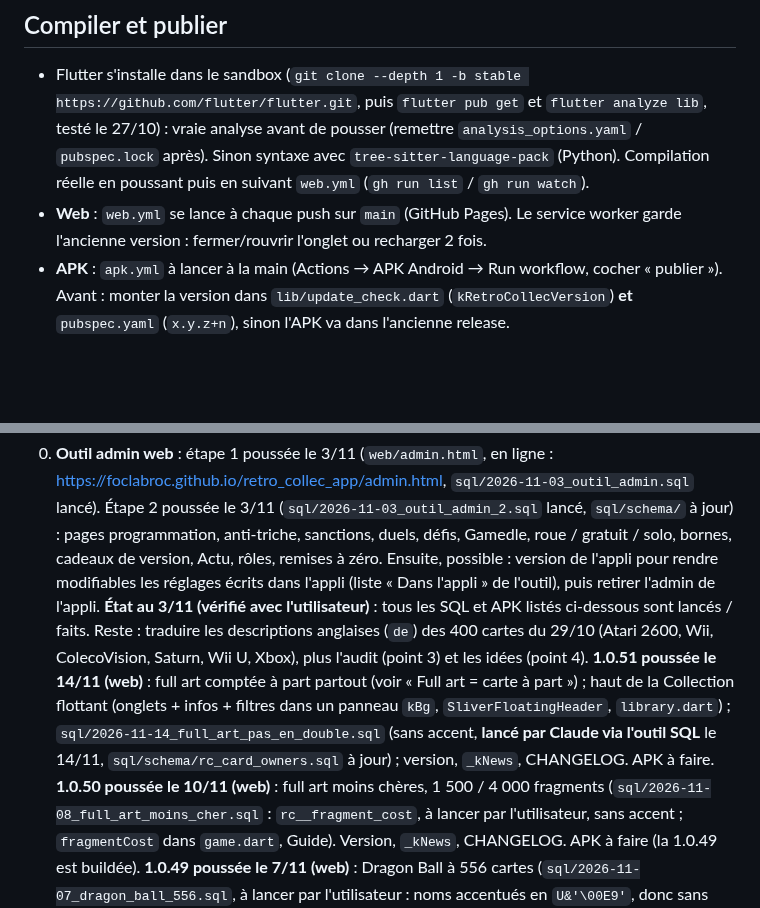
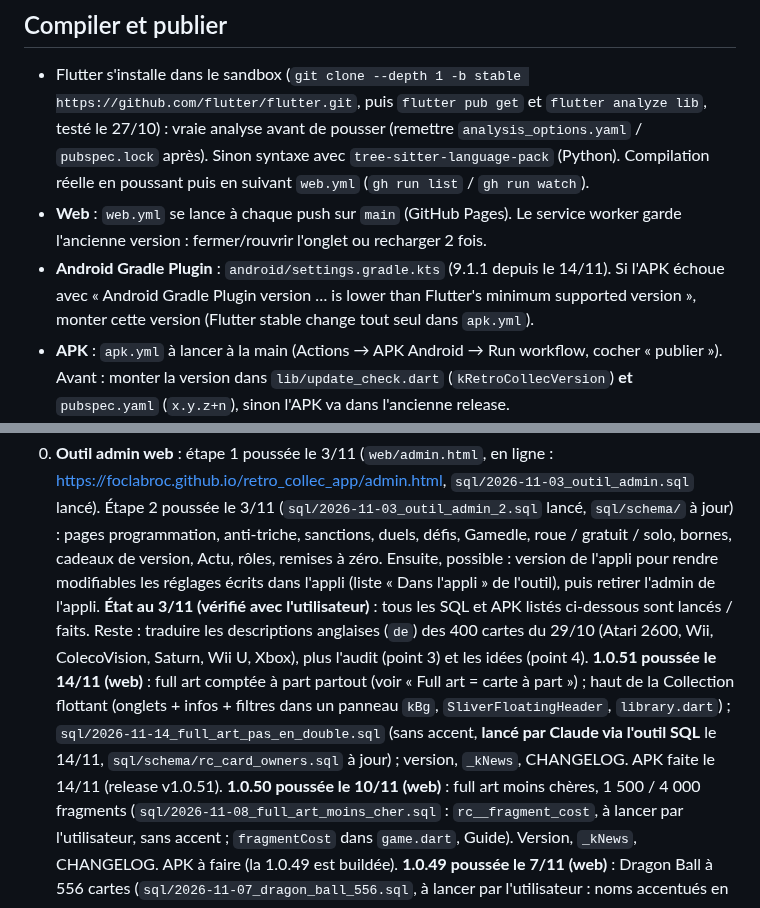
Before and after one commit to foclabroc/retro_collec_app, a Markdown page: CLAUDE.md, 2 parts joined by grey strips. Rendered like a GitHub page; blank space fills up the shorter version.

Commit message:
CLAUDE.md : APK 1.0.51 faite, note AGP
Co-Authored-By: Claude Opus 5.5 <noreply@anthropic.com>
Claude-Session: https://claude.ai/code/session_01Cs3xDs6REgMfrB1okoWgrZ

```diff
--- a/CLAUDE.md
+++ b/CLAUDE.md
@@ -21,6 +21,7 @@ Web : https://foclabroc.github.io/retro_collec_app/
 
 - Flutter s'installe dans le sandbox (`git clone --depth 1 -b stable https://github.com/flutter/flutter.git`, puis `flutter pub get` et `flutter analyze lib`, testé le 27/10) : vraie analyse avant de pousser (remettre `analysis_options.yaml` / `pubspec.lock` après). Sinon syntaxe avec `tree-sitter-language-pack` (Python). Compilation réelle en poussant puis en suivant `web.yml` (`gh run list` / `gh run watch`).
 - **Web** : `web.yml` se lance à chaque push sur `main` (GitHub Pages). Le service worker garde l'ancienne version : fermer/rouvrir l'onglet ou recharger 2 fois.
+- **Android Gradle Plugin** : `android/settings.gradle.kts` (9.1.1 depuis le 14/11). Si l'APK échoue avec « Android Gradle Plugin version … is lower than Flutter's minimum supported version », monter cette version (Flutter stable change tout seul dans `apk.yml`).
 - **APK** : `apk.yml` à lancer à la main (Actions → APK Android → Run workflow, cocher « publier »). Avant : monter la version dans `lib/update_check.dart` (`kRetroCollecVersion`) **et** `pubspec.yaml` (`x.y.z+n`), sinon l'APK va dans l'ancienne release.
 - **Vitesse du web (22/10)** : police Press Start 2P intégrée (`assets/google_fonts/`, lue par `google_fonts` sans téléchargement ; Playfair Display reste en ligne, cartes full art seulement) ; `_start` (écran titre) lance `Game.i.refresh()` en même temps que le catalogue ; préconnexion à `api.foclabroc.duckdns.org` dans `web/index.html`. Jaquettes / captures web : `CachedWebImage` (`catalog.dart`) → `web_img_web.dart` (Cache Storage `rc-img-v1`, adresses `?h=<empreinte du pack>`, anciennes versions retirées par `_pruneWeb` au chargement du catalogue) car GitHub Pages ne garde les fichiers que 10 min. Compilation **WebAssembly** depuis le 22/10 (`--wasm` dans `web.yml` : Chrome / Edge / Firefox en Wasm, JavaScript automatique pour Safari ; sans en-têtes COOP/COEP sur GitHub Pages → rendu sur un seul thread). Si un souci n'apparaît qu'en Wasm : retirer `--wasm` pour revenir au JS. Piste suivante si besoin : descriptions sorties de `catalog.json` (1,3 Mo).
 - Si un run reste bloqué « In progress » : le groupe de concurrence de `web.yml` est `pages-web`.
@@ -108,7 +109,7 @@ Web : https://foclabroc.github.io/retro_collec_app/
 
 0. **Outil admin web** : étape 1 poussée le 3/11 (`web/admin.html`, en ligne : https://foclabroc.github.io/retro_collec_app/admin.html, `sql/2026-11-03_outil_admin.sql` lancé). Étape 2 poussée le 3/11 (`sql/2026-11-03_outil_admin_2.sql` lancé, `sql/schema/` à jour) : pages programmation, anti-triche, sanctions, duels, défis, Gamedle, roue / gratuit / solo, bornes, cadeaux de version, Actu, rôles, remises à zéro. Ensuite, possible : version de l'appli pour rendre modifiables les réglages écrits dans l'appli (liste « Dans l'appli » de l'outil), puis retirer l'admin de l'appli.
    **État au 3/11 (vérifié avec l'utilisateur)** : tous les SQL et APK listés ci-dessous sont lancés / faits. Reste : traduire les descriptions anglaises (`de`) des 400 cartes du 29/10 (Atari 2600, Wii, ColecoVision, Saturn, Wii U, Xbox), plus l'audit (point 3) et les idées (point 4).
-   **1.0.51 poussée le 14/11 (web)** : full art comptée à part partout (voir « Full art = carte à part ») ; haut de la Collection flottant (onglets + infos + filtres dans un panneau `kBg`, `SliverFloatingHeader`, `library.dart`) ; `sql/2026-11-14_full_art_pas_en_double.sql` (sans accent, **lancé par Claude via l'outil SQL** le 14/11, `sql/schema/rc_card_owners.sql` à jour) ; version, `_kNews`, CHANGELOG. APK à faire.
+   **1.0.51 poussée le 14/11 (web)** : full art comptée à part partout (voir « Full art = carte à part ») ; haut de la Collection flottant (onglets + infos + filtres dans un panneau `kBg`, `SliverFloatingHeader`, `library.dart`) ; `sql/2026-11-14_full_art_pas_en_double.sql` (sans accent, **lancé par Claude via l'outil SQL** le 14/11, `sql/schema/rc_card_owners.sql` à jour) ; version, `_kNews`, CHANGELOG. APK faite le 14/11 (release v1.0.51).
    **1.0.50 poussée le 10/11 (web)** : full art moins chères, 1 500 / 4 000 fragments (`sql/2026-11-08_full_art_moins_cher.sql` : `rc__fragment_cost`, à lancer par l'utilisateur, sans accent ; `fragmentCost` dans `game.dart`, Guide). Version, `_kNews`, CHANGELOG. APK à faire (la 1.0.49 est buildée).
    **1.0.49 poussée le 7/11 (web)** : Dragon Ball à 556 cartes (`sql/2026-11-07_dragon_ball_556.sql`, à lancer par l'utilisateur : noms accentués en `U&'\00E9'`, donc sans risque avec psql ; `db_201` … `db_549` = 349 persos, `db_550` … `db_556` = les 7 Dragon Balls D-123 à D-129 de la Part 10, rareté 4 toujours brillante, fiche « Légendaire ») ; liste regroupée par personnage, anciennes cartes comprises : `kDbList` = (numéro db_NNN, nom, D-xxx, Part, rareté) dans l'ordre d'affichage, `num` = place dans la liste (l'identifiant et l'image ne changent jamais) ; images `db_cartes_2.zip` (201 à 556, 57 Mo) dans `D:\pixeltrade\db` ; trophées Guerrier Z 50 / 200 / 556 et Super Saiyan 10 / 50 / 146 (`rc__tpool` + `trophies.dart`) ; cases vides Pokémon / Animés / Dragon Ball cliquables (`_PkSlot` → fiche avec Acheter / Échanger) ; petit contour orange au dos des cartes Dragon Ball (`CardBack`). Données du site pour en rajouter : `/tmp/db/all.json` (perdu si la session change ; sinon re-scraper `cartes.php?idc=1&ids=<série>` + `get_infos_detail_carte.php`). Version, `_kNews`, CHANGELOG. APK faite.
    **1.0.48 complétée le 7/11 (même numéro, APK faite)** : cadeau du dimanche (`sql/2026-11-07_cadeau_dimanche.sql` : `rc_sunday_claim`, `rc__sunday`, `rc_players.sunday_got`, `rc_notifs.sunday` ; `_SundayTile` / `_claimSunday` dans `packs.dart`, `Notifs.sunday` (pastille Paquets + `total`), notification Android n° 9 dès 9 h avec l'état `sunDay` dans `push.dart`, Guide) ; 7 trophées (`sql/2026-11-07_trophees_7.sql`, à lancer après le dimanche : `cartoon`, `dragonball`, `dbholo`, `podium`, `score`, `boosters` lus en direct dans `rc__tn`, `sunday` par `rc__tbump` dans `rc_sunday_claim` ; 39 au total, seuils de `score` estimés sans voir les vrais scores) ; Tops +6 (`sql/2026-11-07_tops_plus.sql` : `score`, `series`, `boosters`, `trophies`, `rj`, `rn`) ; ×N dans les onglets séries / Full art (`_withCount`, `library.dart`) ; chances de l'écran Paquets avec `Events.rareMult`. Les 3 SQL sont sans accent dans le code (psql possible), testés sur la base de test du sandbox ; à lancer par l'utilisateur dans l'ordre tops → dimanche → trophées. `_kNews`, CHANGELOG.
```
